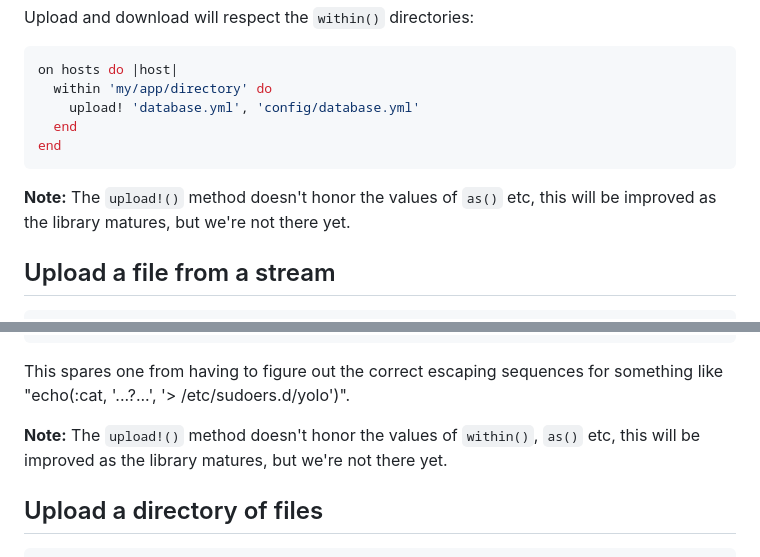
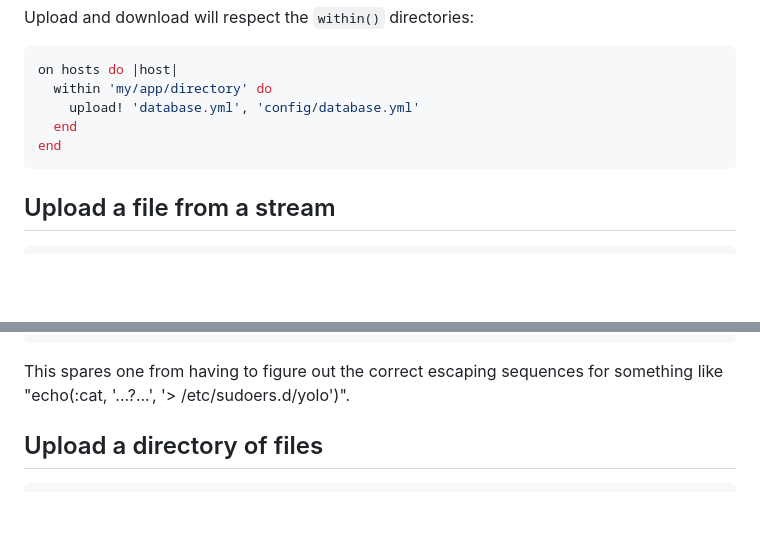
Before and after one commit to capistrano/sshkit, a Markdown page: EXAMPLES.md, 2 parts joined by grey strips. Drawn GitHub-style; blank space fills up the shorter version.

Commit message:
Remove incorrect callouts about upload! not respecting within() and as() from EXAMPLES.md

````diff
--- a/EXAMPLES.md
+++ b/EXAMPLES.md
@@ -121,9 +121,6 @@ on hosts do |host|
 end
 ```
 
-**Note:** The `upload!()` method doesn't honor the values of `as()` etc, this
-will be improved as the library matures, but we're not there yet.
-
 ## Upload a file from a stream
 
 ```ruby
@@ -147,9 +144,6 @@ end
 
 This spares one from having to figure out the correct escaping sequences for
 something like "echo(:cat, '...?...', '> /etc/sudoers.d/yolo')".
-
-**Note:** The `upload!()` method doesn't honor the values of `within()`, `as()`
-etc, this will be improved as the library matures, but we're not there yet.
 
 ## Upload a directory of files
 
````
